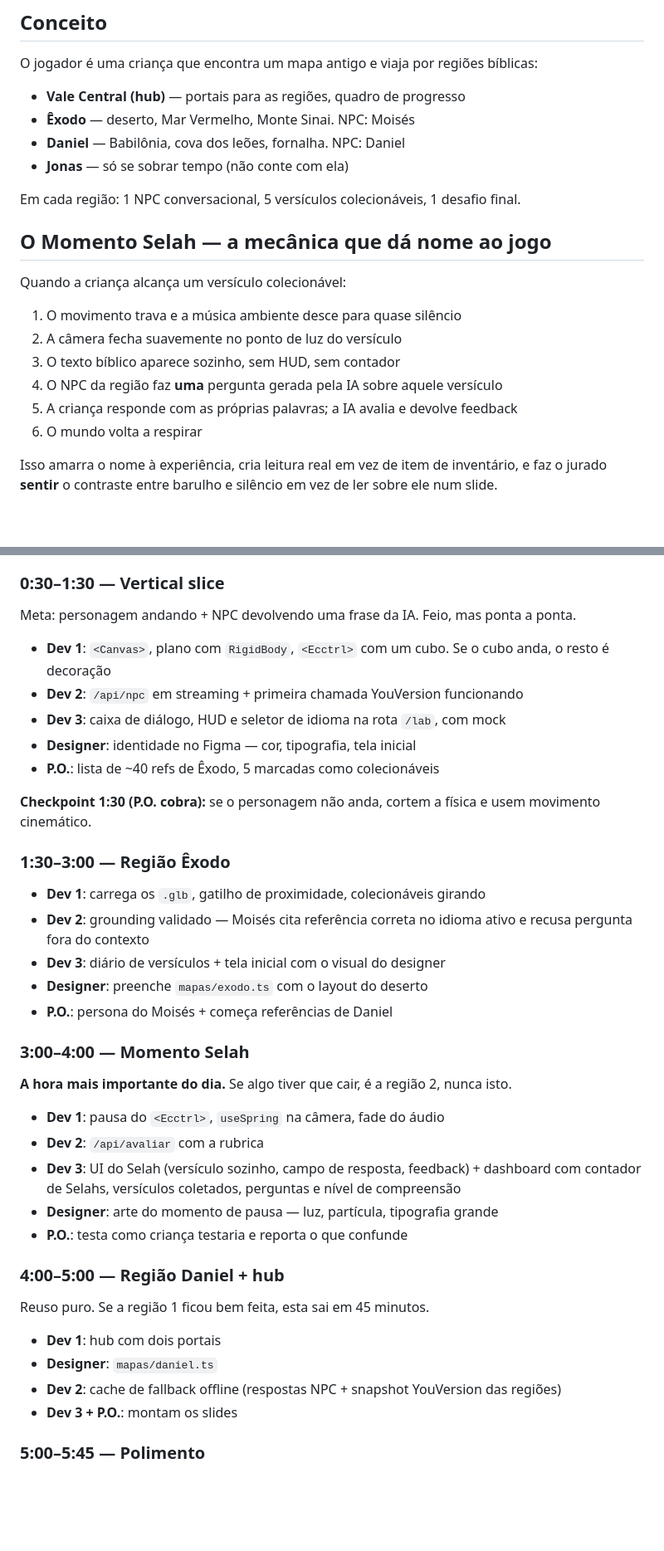
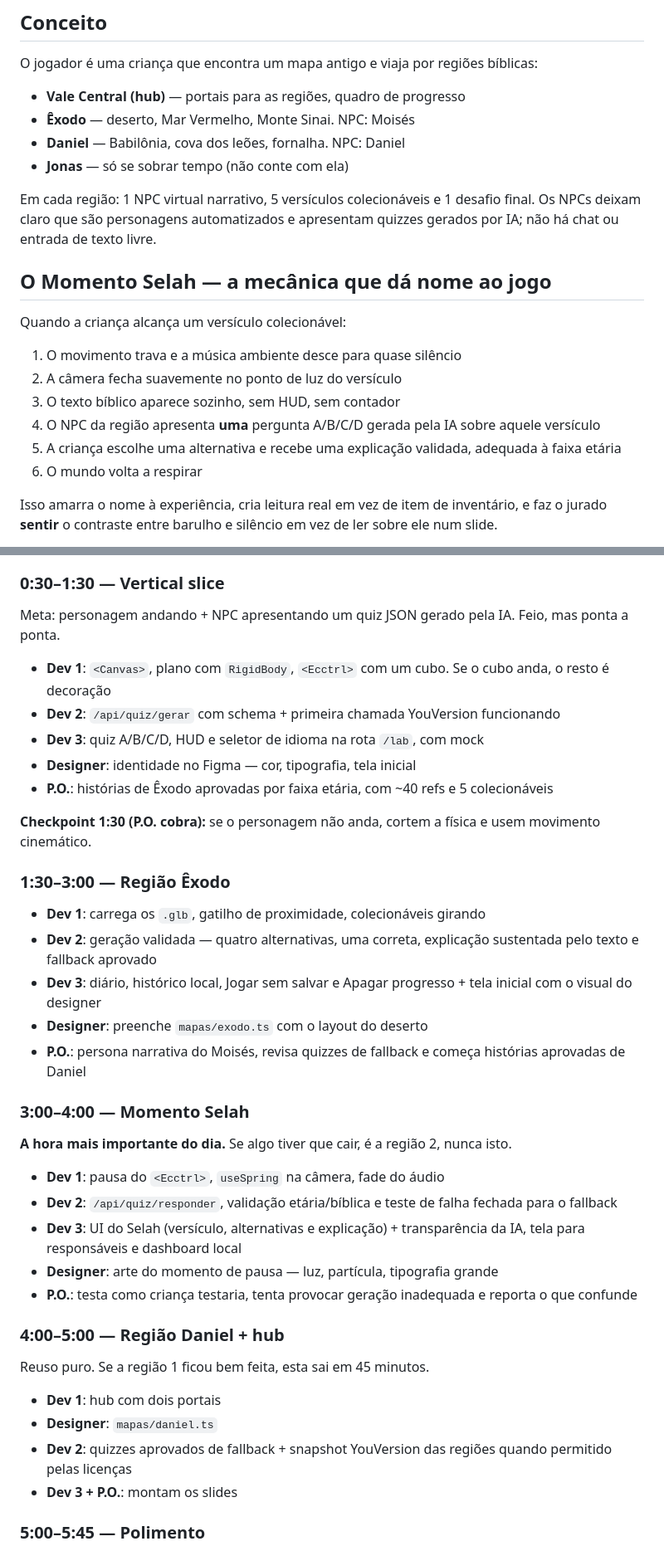
Before and after one commit to amen-js/Selah, a Markdown page: plans/selah.plan.md, 2 parts joined by grey strips. Shown at 83% size. Rendered like a GitHub page; blank space fills up the shorter version.

```diff
--- a/plans/selah.plan.md
+++ b/plans/selah.plan.md
@@ -81,7 +84,7 @@ O jogador é uma criança que encontra um mapa antigo e viaja por regiões bíbl
 - **Daniel** — Babilônia, cova dos leões, fornalha. NPC: Daniel
 - **Jonas** — só se sobrar tempo (não conte com ela)
 
-Em cada região: 1 NPC conversacional, 5 versículos colecionáveis, 1 desafio final.
+Em cada região: 1 NPC virtual narrativo, 5 versículos colecionáveis e 1 desafio final. Os NPCs deixam claro que são personagens automatizados e apresentam quizzes gerados por IA; não há chat ou entrada de texto livre.
 
 ## O Momento Selah — a mecânica que dá nome ao jogo
 
@@ -90,8 +93,8 @@ Quando a criança alcança um versículo colecionável:
 1. O movimento trava e a música ambiente desce para quase silêncio
 2. A câmera fecha suavemente no ponto de luz do versículo
 3. O texto bíblico aparece sozinho, sem HUD, sem contador
-4. O NPC da região faz **uma** pergunta gerada pela IA sobre aquele versículo
-5. A criança responde com as próprias palavras; a IA avalia e devolve feedback
+4. O NPC da região apresenta **uma** pergunta A/B/C/D gerada pela IA sobre aquele versículo
+5. A criança escolhe uma alternativa e recebe uma explicação validada, adequada à faixa etária
 6. O mundo volta a respirar
 
 Isso amarra o nome à experiência, cria leitura real em vez de item de inventário, e faz o jurado **sentir** o contraste entre barulho e silêncio em vez de ler sobre ele num slide.
@@ -277,33 +313,33 @@ Ninguém espera ninguém. Dev 1 commita o scaffold em 10 minutos e os outros clo
 
 ### 0:30–1:30 — Vertical slice
 
-Meta: personagem andando + NPC devolvendo uma frase da IA. Feio, mas ponta a ponta.
+Meta: personagem andando + NPC apresentando um quiz JSON gerado pela IA. Feio, mas ponta a ponta.
 
 - **Dev 1**: `<Canvas>`, plano com `RigidBody`, `<Ecctrl>` com um cubo. Se o cubo anda, o resto é decoração
-- **Dev 2**: `/api/npc` em streaming + primeira chamada YouVersion funcionando
-- **Dev 3**: caixa de diálogo, HUD e seletor de idioma na rota `/lab`, com mock
+- **Dev 2**: `/api/quiz/gerar` com schema + primeira chamada YouVersion funcionando
+- **Dev 3**: quiz A/B/C/D, HUD e seletor de idioma na rota `/lab`, com mock
 - **Designer**: identidade no Figma — cor, tipografia, tela inicial
-- **P.O.**: lista de ~40 refs de Êxodo, 5 marcadas como colecionáveis
+- **P.O.**: histórias de Êxodo aprovadas por faixa etária, com ~40 refs e 5 colecionáveis
 
 **Checkpoint 1:30 (P.O. cobra):** se o personagem não anda, cortem a física e usem movimento cinemático.
 
 ### 1:30–3:00 — Região Êxodo
 
 - **Dev 1**: carrega os `.glb`, gatilho de proximidade, colecionáveis girando
-- **Dev 2**: grounding validado — Moisés cita referência correta no idioma ativo e recusa pergunta fora do contexto
-- **Dev 3**: diário de versículos + tela inicial com o visual do designer
+- **Dev 2**: geração validada — quatro alternativas, uma correta, explicação sustentada pelo texto e fallback aprovado
+- **Dev 3**: diário, histórico local, Jogar sem salvar e Apagar progresso + tela inicial com o visual do designer
 - **Designer**: preenche `mapas/exodo.ts` com o layout do deserto
-- **P.O.**: persona do Moisés + começa referências de Daniel
+- **P.O.**: persona narrativa do Moisés, revisa quizzes de fallback e começa histórias aprovadas de Daniel
 
 ### 3:00–4:00 — Momento Selah
 
 **A hora mais importante do dia.** Se algo tiver que cair, é a região 2, nunca isto.
 
 - **Dev 1**: pausa do `<Ecctrl>`, `useSpring` na câmera, fade do áudio
-- **Dev 2**: `/api/avaliar` com a rubrica
-- **Dev 3**: UI do Selah (versículo sozinho, campo de resposta, feedback) + dashboard com contador de Selahs, versículos coletados, perguntas e nível de compreensão
+- **Dev 2**: `/api/quiz/responder`, validação etária/bíblica e teste de falha fechada para o fallback
+- **Dev 3**: UI do Selah (versículo, alternativas e explicação) + transparência da IA, tela para responsáveis e dashboard local
 - **Designer**: arte do momento de pausa — luz, partícula, tipografia grande
-- **P.O.**: testa como criança testaria e reporta o que confunde
+- **P.O.**: testa como criança testaria, tenta provocar geração inadequada e reporta o que confunde
 
 ### 4:00–5:00 — Região Daniel + hub
 
@@ -311,7 +347,7 @@ Reuso puro. Se a região 1 ficou bem feita, esta sai em 45 minutos.
 
 - **Dev 1**: hub com dois portais
 - **Designer**: `mapas/daniel.ts`
-- **Dev 2**: cache de fallback offline (respostas NPC + snapshot YouVersion das regiões)
+- **Dev 2**: quizzes aprovados de fallback + snapshot YouVersion das regiões quando permitido pelas licenças
 - **Dev 3 + P.O.**: montam os slides
 
 ### 5:00–5:45 — Polimento
```
Also changed, not shown: other parts of plans/selah.plan.md (+71 -32 lines).
